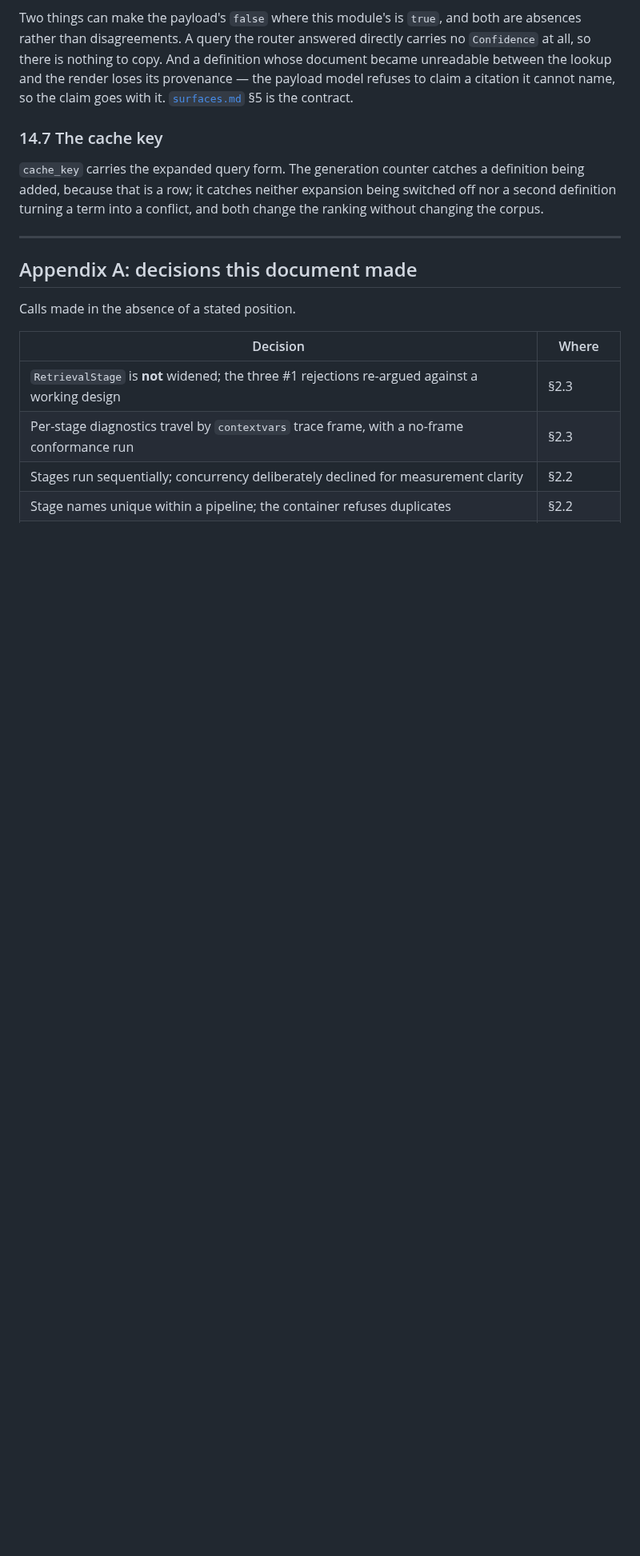
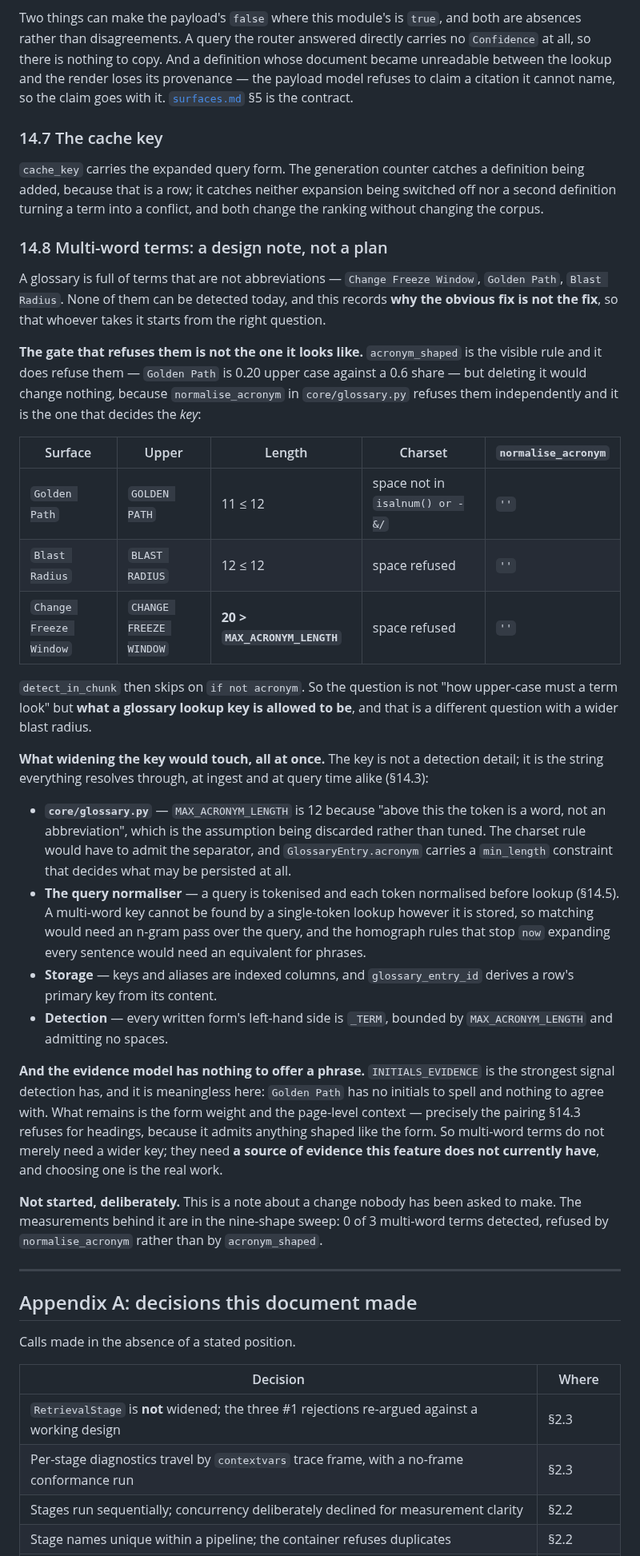
Before and after one commit to mgd43b/manicule, a Markdown page: docs/retrieval.md, the part around the change. Shown at 80% size. Rendered like a GitHub page; blank space fills up the shorter version.

Commit message:
Multi-word glossary terms: record why the obvious fix is not the fix
A design note, not an implementation — the owner ruled this its own change, and this
is what should be in front of whoever takes it.

The gate that refuses `Golden Path` is not the visible one. `acronym_shaped` does
refuse it, but deleting that rule would change nothing: `normalise_acronym` refuses
these surfaces independently and it is the one that decides the *key*. A space is not
in `isalnum() or -&/`, `MAX_ACRONYM_LENGTH` is 12, and `detect_in_chunk` then skips on
`if not acronym`.

So the question is not how upper-case a term must look. It is what a glossary lookup
key is allowed to be — which touches `core/glossary.py`'s length and charset rules and
`GlossaryEntry`'s field constraints, the query normaliser (a multi-word key cannot be
found by a single-token lookup however it is stored, so matching needs an n-gram pass
and the homograph rules need a phrase equivalent), storage's indexed key and alias
columns, and every written form's `_TERM`.

And the evidence model has nothing to offer a phrase. `INITIALS_EVIDENCE` is the
strongest signal detection has and it is meaningless here — `Golden Path` has no
initials to spell. What remains is form weight plus page context, which is exactly the
pairing §14.3 refuses for headings because it admits anything shaped like the form. So
multi-word terms need a source of evidence this feature does not have, and choosing
one is the real work.

Documentation only. No detector file is touched, so the glossary fingerprint does not
move, which is correct: no stored entry changes.

```diff
--- a/docs/retrieval.md
+++ b/docs/retrieval.md
@@ -1923,6 +1923,54 @@ cannot name, so the claim goes with it. [`surfaces.md`](surfaces.md) §5 is the
 `cache_key` carries the expanded query form. The generation counter catches a definition being
 added, because that is a row; it catches neither expansion being switched off nor a second
 definition turning a term into a conflict, and both change the ranking without changing the corpus.
+
+### 14.8 Multi-word terms: a design note, not a plan
+
+A glossary is full of terms that are not abbreviations — `Change Freeze Window`, `Golden Path`,
+`Blast Radius`. None of them can be detected today, and this records **why the obvious fix is not
+the fix**, so that whoever takes it starts from the right question.
+
+**The gate that refuses them is not the one it looks like.** `acronym_shaped` is the visible
+rule and it does refuse them — `Golden Path` is 0.20 upper case against a 0.6 share — but
+deleting it would change nothing, because `normalise_acronym` in `core/glossary.py` refuses them
+independently and it is the one that decides the *key*:
+
+| Surface | Upper | Length | Charset | `normalise_acronym` |
+|---|---|---|---|---|
+| `Golden Path` | `GOLDEN PATH` | 11 ≤ 12 | space not in `isalnum() or -&/` | `''` |
+| `Blast Radius` | `BLAST RADIUS` | 12 ≤ 12 | space refused | `''` |
+| `Change Freeze Window` | `CHANGE FREEZE WINDOW` | **20 > `MAX_ACRONYM_LENGTH`** | space refused | `''` |
+
+`detect_in_chunk` then skips on `if not acronym`. So the question is not "how upper-case must a
+term look" but **what a glossary lookup key is allowed to be**, and that is a different question
+with a wider blast radius.
+
+**What widening the key would touch, all at once.** The key is not a detection detail; it is the
+string everything resolves through, at ingest and at query time alike (§14.3):
+
+- **`core/glossary.py`** — `MAX_ACRONYM_LENGTH` is 12 because "above this the token is a word,
+  not an abbreviation", which is the assumption being discarded rather than tuned. The charset
+  rule would have to admit the separator, and `GlossaryEntry.acronym` carries a `min_length`
+  constraint that decides what may be persisted at all.
+- **The query normaliser** — a query is tokenised and each token normalised before lookup
+  (§14.5). A multi-word key cannot be found by a single-token lookup however it is stored, so
+  matching would need an n-gram pass over the query, and the homograph rules that stop `now`
+  expanding every sentence would need an equivalent for phrases.
+- **Storage** — keys and aliases are indexed columns, and `glossary_entry_id` derives a row's
+  primary key from its content.
+- **Detection** — every written form's left-hand side is `_TERM`, bounded by
+  `MAX_ACRONYM_LENGTH` and admitting no spaces.
+
+**And the evidence model has nothing to offer a phrase.** `INITIALS_EVIDENCE` is the strongest
+signal detection has, and it is meaningless here: `Golden Path` has no initials to spell and
+nothing to agree with. What remains is the form weight and the page-level context — precisely
+the pairing §14.3 refuses for headings, because it admits anything shaped like the form. So
+multi-word terms do not merely need a wider key; they need **a source of evidence this feature
+does not currently have**, and choosing one is the real work.
+
+**Not started, deliberately.** This is a note about a change nobody has been asked to make. The
+measurements behind it are in the nine-shape sweep: 0 of 3 multi-word terms detected, refused by
+`normalise_acronym` rather than by `acronym_shaped`.
 
 ---
 
```
